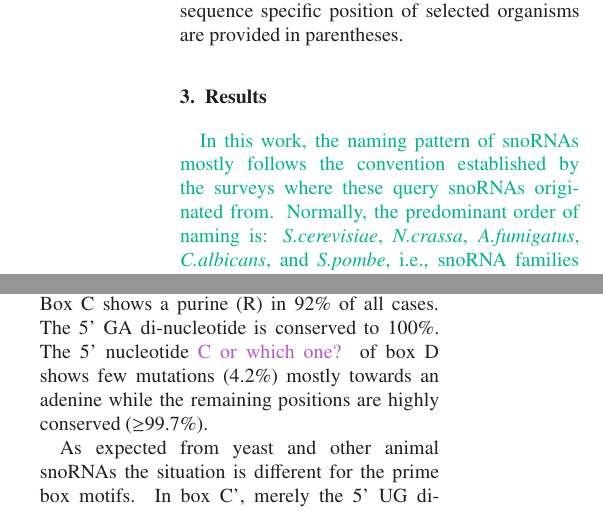
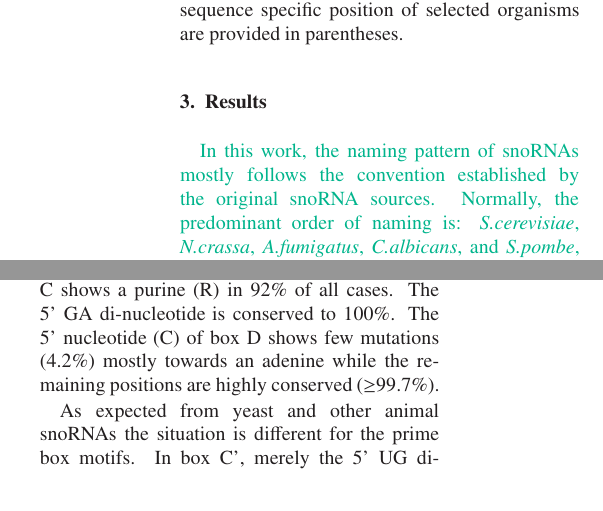
Before and after one commit to mai00fti/Fungi-snoRNAome, a LaTeX paper (Fungi_snoRNAome.tex, which reads results.tex): two parts of the columns of page 4 of 19, joined at a grey line, cut so that both start at the same text. The pictures show the PDF file Fungi_snoRNAome.pdf that the author committed with the source.

Commit message:
Final version of merged paper drafts.

```diff
--- a/results.tex
+++ b/results.tex
@@ -2,5 +1,5 @@
 
-\SB{In this work, the naming pattern of snoRNAs mostly follows the convention established by the surveys where these query snoRNAs originated from. Normally, the predominant order of naming is: \emph{S.cerevisiae}, \emph{N.crassa}, \emph{A.fumigatus},
+\SB{In this work, the naming pattern of snoRNAs mostly follows the convention established by the original snoRNA sources. Normally, the predominant order of naming is: \emph{S.cerevisiae}, \emph{N.crassa}, \emph{A.fumigatus},
 \emph{C.albicans}, and \emph{S.pombe}, i.e., snoRNA families are first of all
 adressed with their budding yeast name, in case there is no such
 sequence in this particular family, the \emph{N.crassa} name will be
@@ -44,7 +43,7 @@ In general these motifs follow the propagated rules for canonical \sno\ box moti
 Box C (RUGAUGA) and D (CUGA) match the consensus sequence motifs
 almost perfectly. Box C shows a purine (R) in 92\% of all cases.
 The 5' GA di-nucleotide is conserved to 100\%.
-The 5' nucleotide \JH{C or which one?} of box D
+The 5' nucleotide (C) of box D
 shows few mutations (4.2\%) mostly towards an adenine while the
 remaining positions are highly conserved ($\ge$99.7\%).
 
```
Also changed, not shown: Fungi_snoRNAome.tex (+1 -1 lines), Fungi_snoRNAome.pdf, README.md, results.tex (1 more changed lines).
